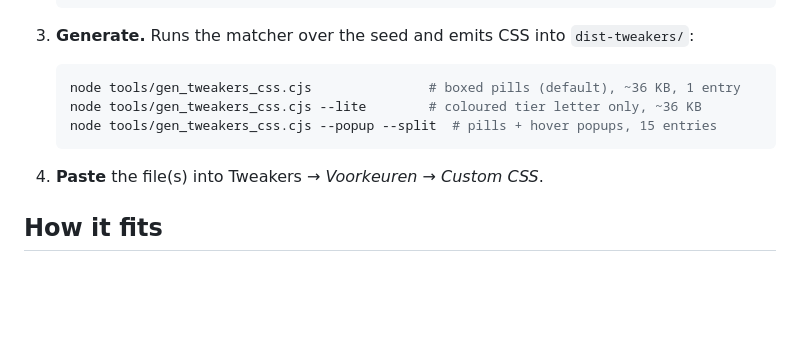
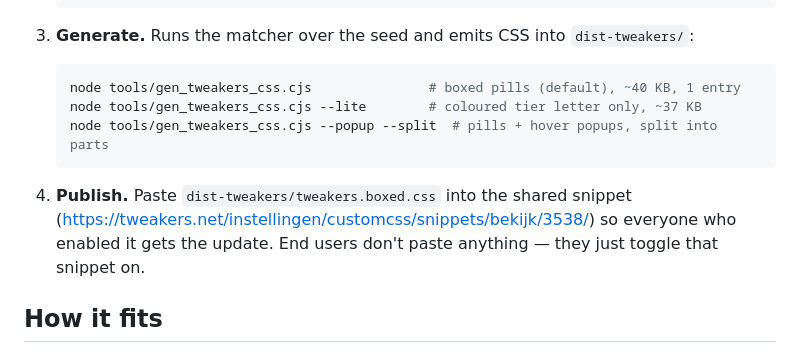
Before and after one commit to FeikoWielsma/psu-tier-userscript, a Markdown page: tools/README-tweakers-css.md, the part around the change. Rendered like a GitHub page; blank space fills up the shorter version.

````diff
--- a/tools/README-tweakers-css.md
+++ b/tools/README-tweakers-css.md
@@ -35,12 +35,15 @@ saved Pricewatch pages ──parse_tweakers_html.cjs──► tools/tweakers_see
 3. **Generate.** Runs the matcher over the seed and emits CSS into
    `dist-tweakers/`:
    ```bash
-   node tools/gen_tweakers_css.cjs               # boxed pills (default), ~36 KB, 1 entry
-   node tools/gen_tweakers_css.cjs --lite        # coloured tier letter only, ~36 KB
-   node tools/gen_tweakers_css.cjs --popup --split  # pills + hover popups, 15 entries
+   node tools/gen_tweakers_css.cjs               # boxed pills (default), ~40 KB, 1 entry
+   node tools/gen_tweakers_css.cjs --lite        # coloured tier letter only, ~37 KB
+   node tools/gen_tweakers_css.cjs --popup --split  # pills + hover popups, split into parts
    ```
 
-4. **Paste** the file(s) into Tweakers → *Voorkeuren* → *Custom CSS*.
+4. **Publish.** Paste `dist-tweakers/tweakers.boxed.css` into the shared snippet
+   (<https://tweakers.net/instellingen/customcss/snippets/bekijk/3538/>) so
+   everyone who enabled it gets the update. End users don't paste anything — they
+   just toggle that snippet on.
 
 ## How it fits
 
````
Also changed, not shown: README.md (+12 -12 lines).
